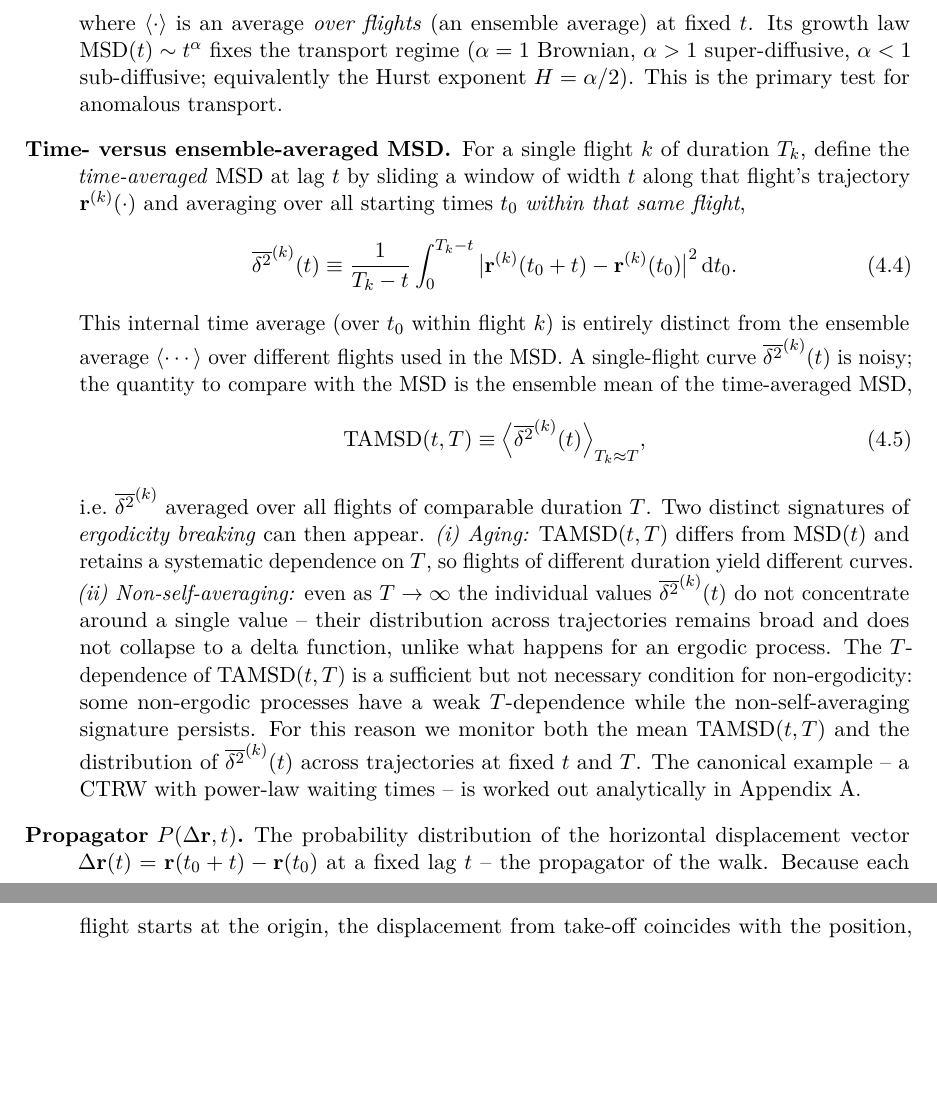
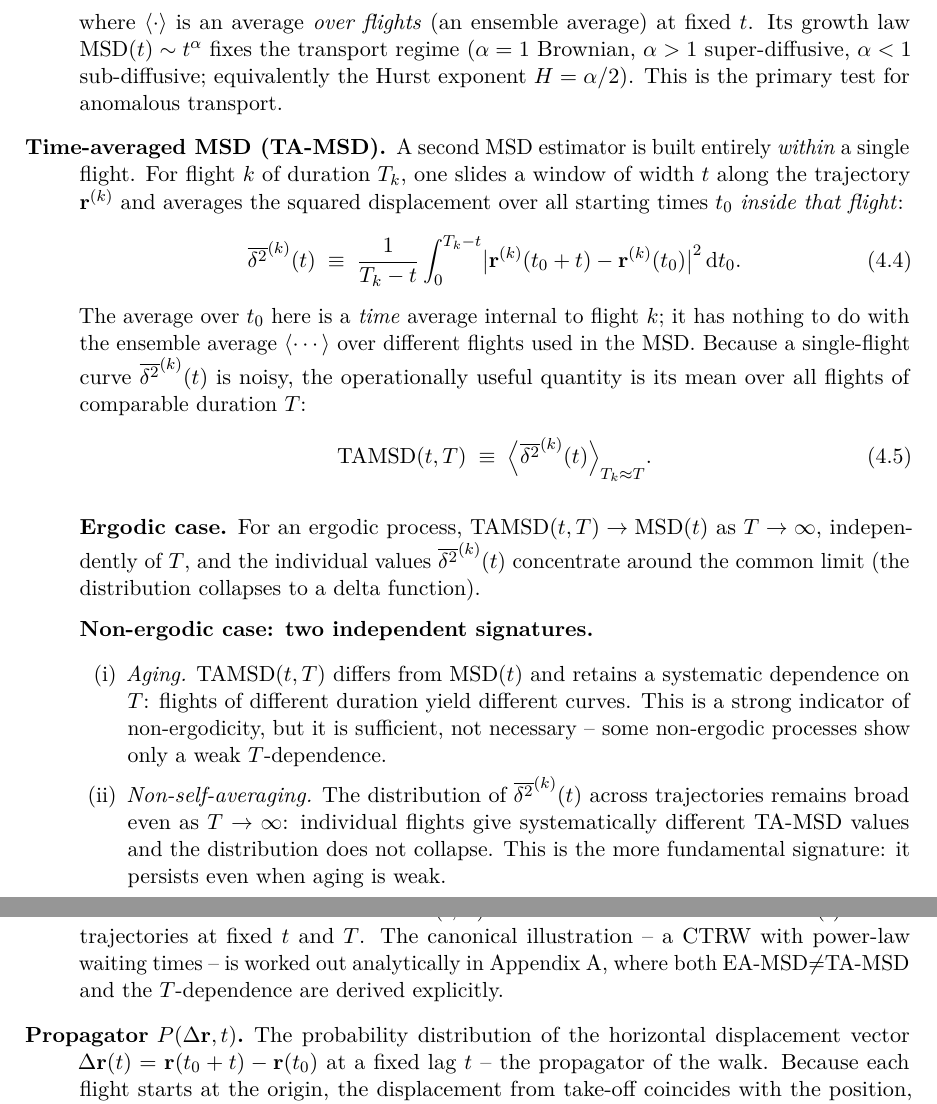
Before and after one commit to matteodisante/soaring-anomalous-transport, a LaTeX thesis (thesis/main.tex, which reads thesis/sections/04-next-steps.tex): two parts of pages 12 and 13 of 21, joined at a grey line, cut so that both start at the same text, the shorter picture padded with empty space. Compiled offline with pdfLaTeX.

Commit message:
Reorganize TA-MSD item for clarity and typographic structure
Split the dense paragraph into clearly separated blocks: definition of the
per-flight time-average, definition of TAMSD, then the ergodic and
non-ergodic cases with the two signatures (aging and non-self-averaging)
in a labelled enumerate. Add enumitem package.

```diff
--- a/thesis/main.tex
+++ b/thesis/main.tex
@@ -22,6 +22,7 @@
 \usepackage[english]{babel}
 \usepackage{amsmath}
 \usepackage{amssymb}
+\usepackage{enumitem}
 \usepackage[a4paper,margin=2.7cm]{geometry}
 \usepackage{microtype}
 \usepackage{graphicx}
--- a/thesis/sections/04-next-steps.tex
+++ b/thesis/sections/04-next-steps.tex
@@ -76,37 +76,52 @@ state what it is, how it is computed, and what it is for.
         $\mathrm{MSD}(t)\sim t^{\alpha}$ fixes the transport regime ($\alpha=1$ Brownian,
         $\alpha>1$ super-diffusive, $\alpha<1$ sub-diffusive; equivalently the Hurst exponent
         $H=\alpha/2$). This is the primary test for anomalous transport.
-  \item[Time- versus ensemble-averaged MSD.] For a single flight $k$ of duration $T_k$,
-        define the \emph{time-averaged} MSD at lag $t$ by sliding a window of width $t$
-        along that flight's trajectory $\mathbf{r}^{(k)}(\cdot)$ and averaging over all
-        starting times $t_0$ \emph{within that same flight},
+  \item[Time-averaged MSD (TA-MSD).] A second MSD estimator is built entirely
+        \emph{within} a single flight. For flight $k$ of duration $T_k$, one slides a window
+        of width $t$ along the trajectory $\mathbf{r}^{(k)}$ and averages the squared
+        displacement over all starting times $t_0$ \emph{inside that flight}:
         \begin{equation}
-          \overline{\delta^2}^{(k)}(t)\equiv
+          \overline{\delta^2}^{(k)}(t)\;\equiv\;
           \frac{1}{T_k-t}\int_0^{T_k-t}
-          \big|\mathbf{r}^{(k)}(t_0+t)-\mathbf{r}^{(k)}(t_0)\big|^2\,\mathrm{d}t_0 .
+          \bigl|\mathbf{r}^{(k)}(t_0+t)-\mathbf{r}^{(k)}(t_0)\bigr|^2\,\mathrm{d}t_0 .
         \end{equation}
-        This internal time average (over $t_0$ within flight $k$) is entirely distinct from
-        the ensemble average $\langle\cdots\rangle$ over different flights used in the MSD.
-        A single-flight curve $\overline{\delta^2}^{(k)}(t)$ is noisy; the quantity to compare
-        with the MSD is the ensemble mean of the time-averaged MSD,
+        The average over $t_0$ here is a \emph{time} average internal to flight $k$; it has
+        nothing to do with the ensemble average $\langle\cdots\rangle$ over different flights
+        used in the MSD. Because a single-flight curve $\overline{\delta^2}^{(k)}(t)$ is
+        noisy, the operationally useful quantity is its mean over all flights of comparable
+        duration $T$:
         \begin{equation}
-          \mathrm{TAMSD}(t,T)\equiv
-          \Big\langle\overline{\delta^2}^{(k)}(t)\Big\rangle_{T_k\approx T},
+          \mathrm{TAMSD}(t,T)\;\equiv\;
+          \Bigl\langle\overline{\delta^2}^{(k)}(t)\Bigr\rangle_{T_k\approx T}.
         \end{equation}
-        i.e.\ $\overline{\delta^2}^{(k)}$ averaged over all flights of comparable duration $T$.
-        Two distinct signatures of \emph{ergodicity breaking} can then appear.
-        \emph{(i) Aging:} $\mathrm{TAMSD}(t,T)$ differs from $\mathrm{MSD}(t)$ and retains a
-        systematic dependence on $T$, so flights of different duration yield different curves.
-        \emph{(ii) Non-self-averaging:} even as $T\to\infty$ the individual values
-        $\overline{\delta^2}^{(k)}(t)$ do not concentrate around a single value -- their
-        distribution across trajectories remains broad and does not collapse to a delta function,
-        unlike what happens for an ergodic process. The $T$-dependence of
-        $\mathrm{TAMSD}(t,T)$ is a sufficient but not necessary condition for non-ergodicity:
-        some non-ergodic processes have a weak $T$-dependence while the non-self-averaging
-        signature persists. For this reason we monitor both the mean $\mathrm{TAMSD}(t,T)$
-        and the distribution of $\overline{\delta^2}^{(k)}(t)$ across trajectories at fixed
-        $t$ and $T$. The canonical example -- a CTRW with power-law waiting times -- is
-        worked out analytically in Appendix~\ref{app:ctrw}.
+
+        \smallskip
+        \textbf{Ergodic case.} For an ergodic process,
+        $\mathrm{TAMSD}(t,T)\to\mathrm{MSD}(t)$ as $T\to\infty$, independently of $T$, and
+        the individual values $\overline{\delta^2}^{(k)}(t)$ concentrate around the common
+        limit (the distribution collapses to a delta function).
+
+        \smallskip
+        \textbf{Non-ergodic case: two independent signatures.}
+        \begin{enumerate}[label=(\roman*)]
+          \item \emph{Aging.} $\mathrm{TAMSD}(t,T)$ differs from $\mathrm{MSD}(t)$ and
+                retains a systematic dependence on $T$: flights of different duration yield
+                different curves. This is a strong indicator of non-ergodicity, but it is
+                sufficient, not necessary -- some non-ergodic processes show only a weak
+                $T$-dependence.
+          \item \emph{Non-self-averaging.} The distribution of
+                $\overline{\delta^2}^{(k)}(t)$ across trajectories remains broad even as
+                $T\to\infty$: individual flights give systematically different TA-MSD values
+                and the distribution does not collapse. This is the more fundamental
+                signature: it persists even when aging is weak.
+        \end{enumerate}
+
+        \smallskip
+        We therefore monitor both $\mathrm{TAMSD}(t,T)$ and the full distribution of
+        $\overline{\delta^2}^{(k)}(t)$ across trajectories at fixed $t$ and $T$. The
+        canonical illustration -- a CTRW with power-law waiting times -- is worked out
+        analytically in Appendix~\ref{app:ctrw}, where both EA-MSD$\neq$TA-MSD and the
+        $T$-dependence are derived explicitly.
   \item[Propagator $P(\Delta\mathbf{r},t)$.] The probability distribution of the horizontal
         displacement vector $\Delta\mathbf{r}(t)=\mathbf{r}(t_0+t)-\mathbf{r}(t_0)$ at a fixed
         lag $t$ -- the propagator of the walk. Because each flight starts at the origin, the
```
Also changed, not shown: logbook/generated/timeline.tex (+1 -0 lines), logbook/logbook.pdf, thesis/main.pdf.
